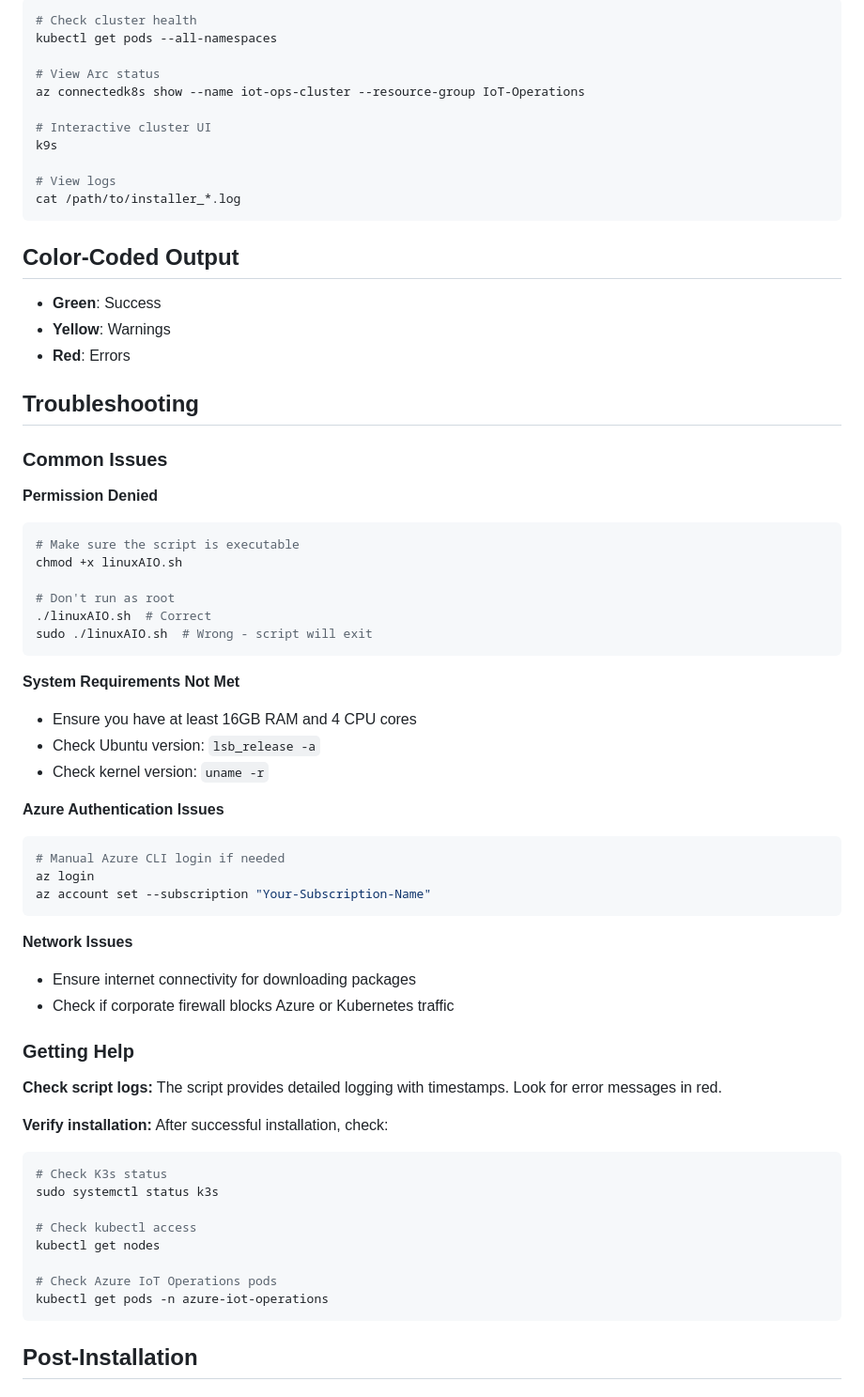
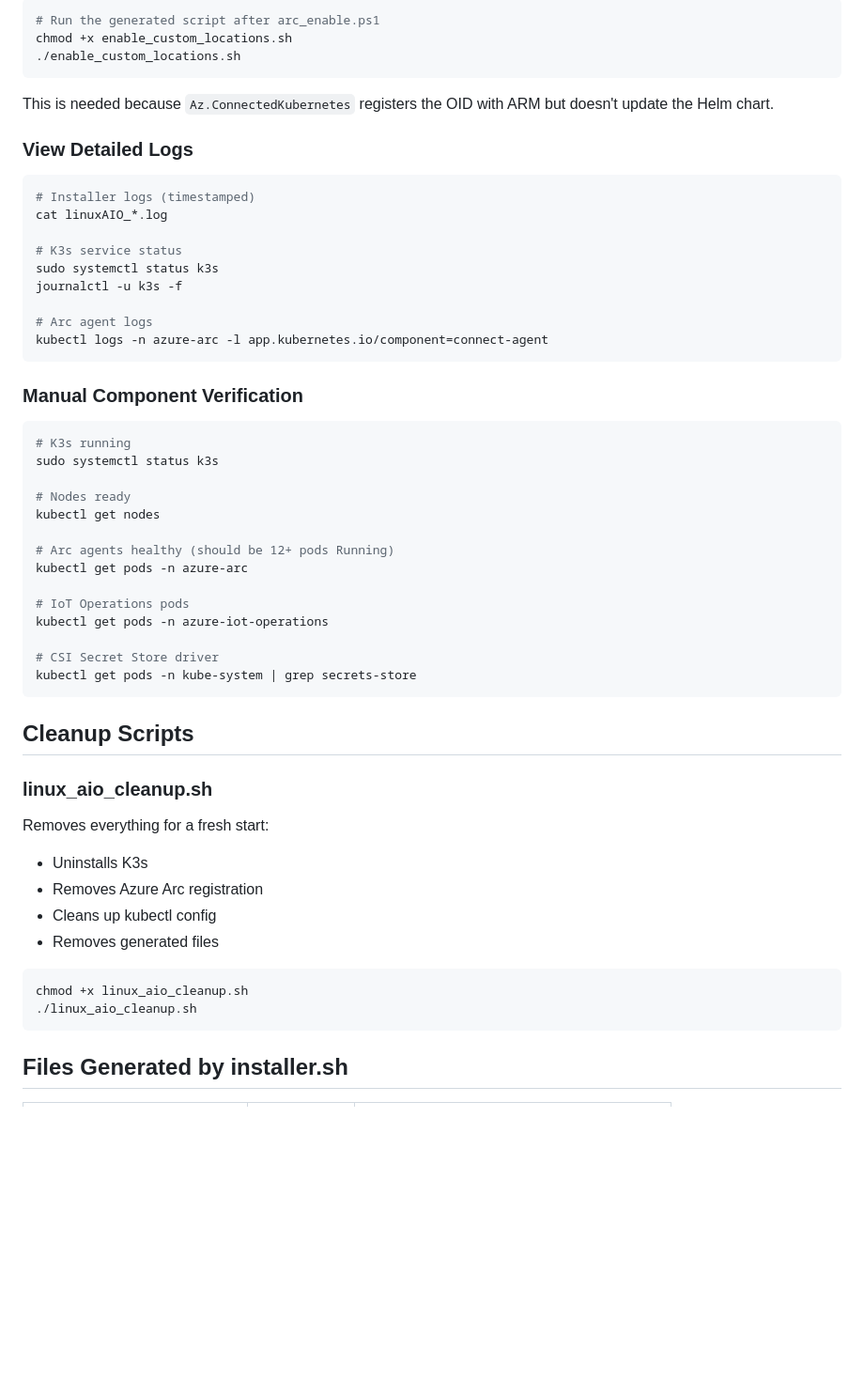
Before and after one commit to BillmanH/learn-iot, a Markdown page: arc_build_linux/linux_build_steps.md, the part around one of its changes. Shown at 94% size. GitHub-like rendering; blank space fills up the shorter version.

````diff
--- a/arc_build_linux/linux_build_steps.md
+++ b/arc_build_linux/linux_build_steps.md
@@ -81,70 +82,59 @@ Edit `aio_config.json`:
 
 ```bash
-# Check cluster health
-kubectl get pods --all-namespaces
-
-# View Arc status
-az connectedk8s show --name iot-ops-cluster --resource-group IoT-Operations
-
-# Interactive cluster UI
-k9s
-
-# View logs
-cat /path/to/installer_*.log
+# Run the generated script after arc_enable.ps1
+chmod +x enable_custom_locations.sh
+./enable_custom_locations.sh
 ```
 
-## Color-Coded Output
-- **Green**: Success
-- **Yellow**: Warnings
-- **Red**: Errors
+This is needed because `Az.ConnectedKubernetes` registers the OID with ARM but doesn't update the Helm chart.
 
-## Troubleshooting
+### View Detailed Logs
 
-### Common Issues
+```bash
+# Installer logs (timestamped)
+cat linuxAIO_*.log
 
-**Permission Denied**
-```bash
-# Make sure the script is executable
-chmod +x linuxAIO.sh
+# K3s service status
+sudo systemctl status k3s
+journalctl -u k3s -f
 
-# Don't run as root
-./linuxAIO.sh  # Correct
-sudo ./linuxAIO.sh  # Wrong - script will exit
+# Arc agent logs
+kubectl logs -n azure-arc -l app.kubernetes.io/component=connect-agent
 ```
 
-**System Requirements Not Met**
-- Ensure you have at least 16GB RAM and 4 CPU cores
-- Check Ubuntu version: `lsb_release -a`
-- Check kernel version: `uname -r`
+### Manual Component Verification
 
-**Azure Authentication Issues**
 ```bash
-# Manual Azure CLI login if needed
-az login
-az account set --subscription "Your-Subscription-Name"
+# K3s running
+sudo systemctl status k3s
+
+# Nodes ready
+kubectl get nodes
+
+# Arc agents healthy (should be 12+ pods Running)
+kubectl get pods -n azure-arc
+
+# IoT Operations pods
+kubectl get pods -n azure-iot-operations
+
+# CSI Secret Store driver
+kubectl get pods -n kube-system | grep secrets-store
 ```
 
-**Network Issues**
-- Ensure internet connectivity for downloading packages
-- Check if corporate firewall blocks Azure or Kubernetes traffic
+## Cleanup Scripts
 
-### Getting Help
+### linux_aio_cleanup.sh
 
-**Check script logs:**
-The script provides detailed logging with timestamps. Look for error messages in red.
+Removes everything for a fresh start:
+- Uninstalls K3s
+- Removes Azure Arc registration
+- Cleans up kubectl config
+- Removes generated files
 
-**Verify installation:**
-After successful installation, check:
 ```bash
-# Check K3s status
-sudo systemctl status k3s
-
-# Check kubectl access
-kubectl get nodes
-
-# Check Azure IoT Operations pods
-kubectl get pods -n azure-iot-operations
+chmod +x linux_aio_cleanup.sh
+./linux_aio_cleanup.sh
 ```
 
-## Post-Installation
+## Files Generated by installer.sh
 
````
Also changed, not shown: other parts of arc_build_linux/linux_build_steps.md (+62 -85 lines), readme.md (+17 -1 lines).
